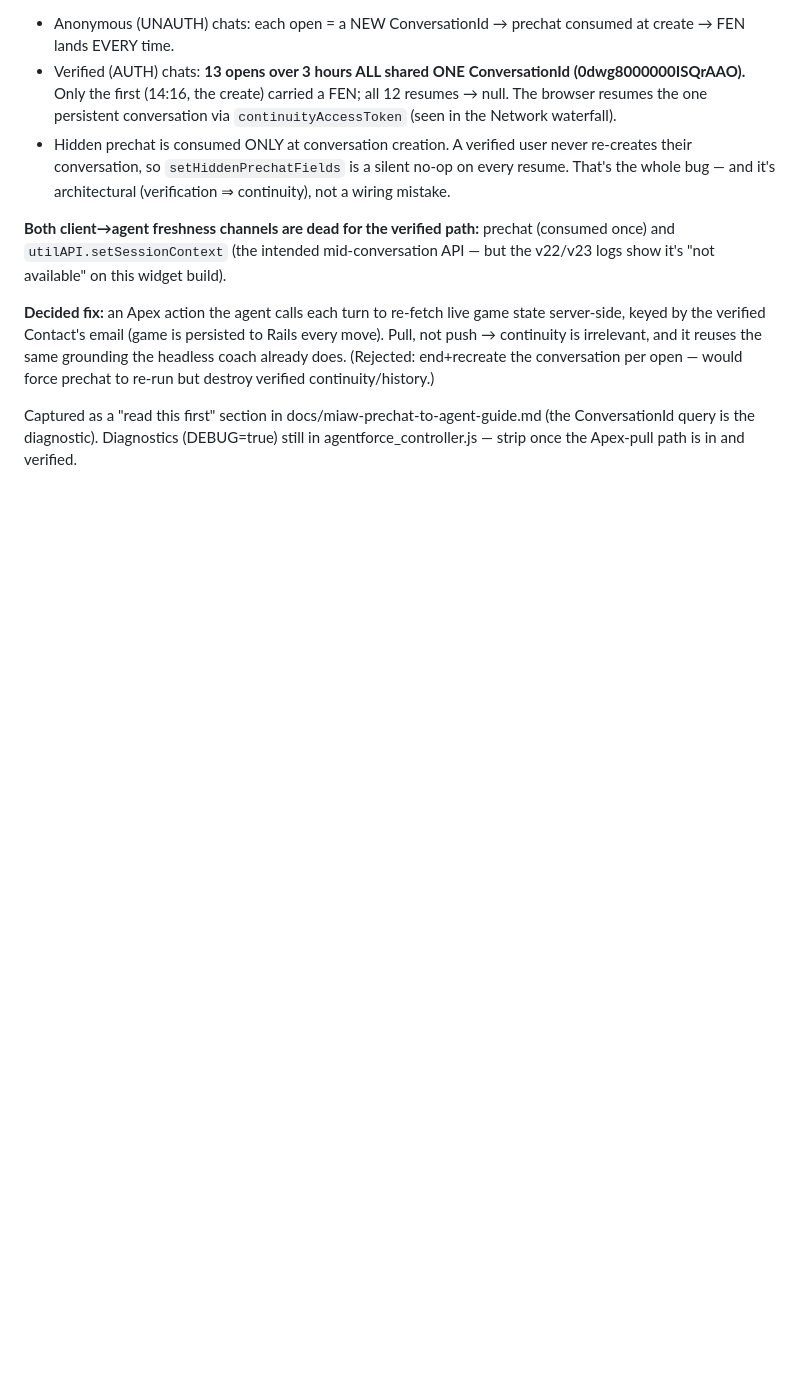
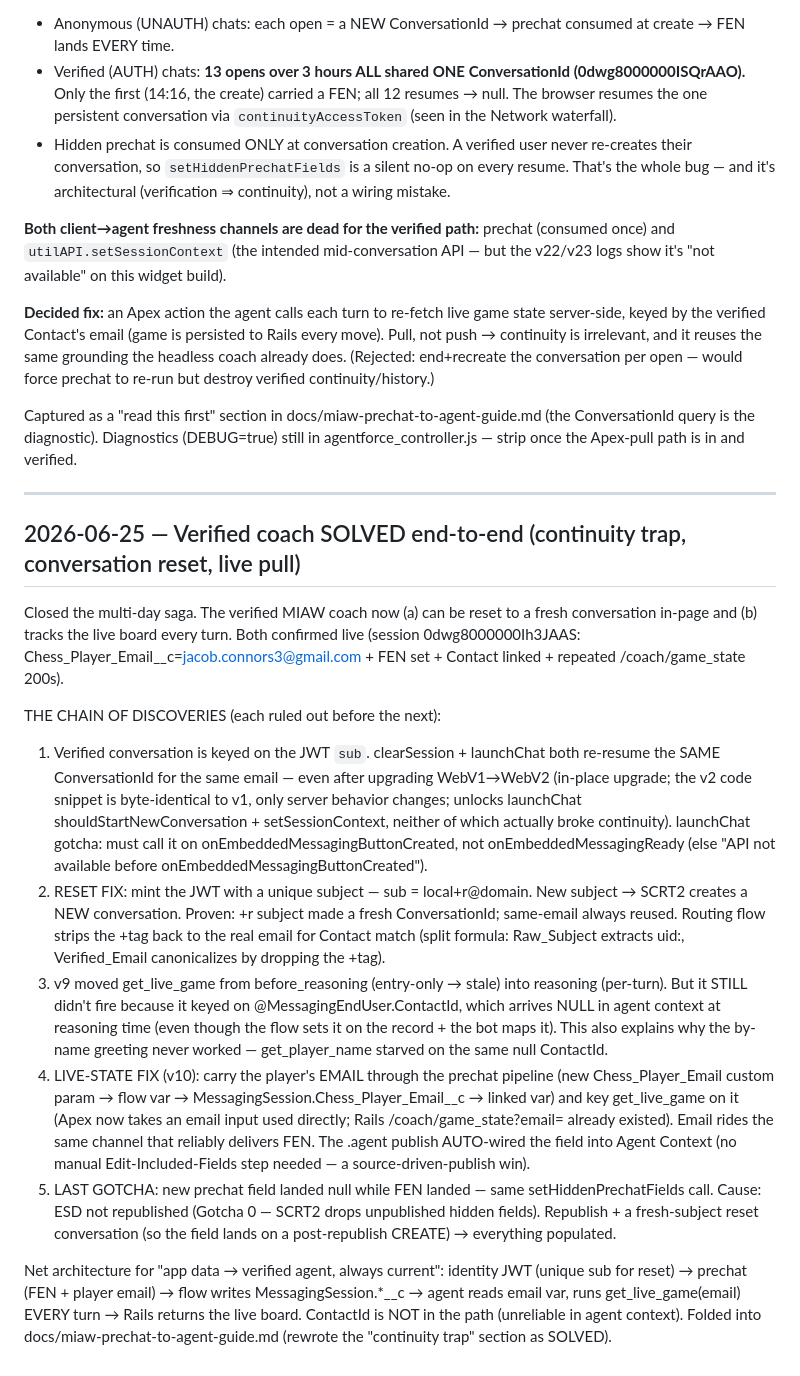
Before and after one commit to Jakeah/agent-jwt-project, a Markdown page: build-log.md, the part around the change. GitHub-like rendering; blank space fills up the shorter version.

```diff
--- a/build-log.md
+++ b/build-log.md
@@ -1392,3 +1392,42 @@ continuity/history.)
 Captured as a "read this first" section in docs/miaw-prechat-to-agent-guide.md (the ConversationId
 query is the diagnostic). Diagnostics (DEBUG=true) still in agentforce_controller.js — strip once the
 Apex-pull path is in and verified.
+
+---
+
+## 2026-06-25 — Verified coach SOLVED end-to-end (continuity trap, conversation reset, live pull)
+
+Closed the multi-day saga. The verified MIAW coach now (a) can be reset to a fresh conversation
+in-page and (b) tracks the live board every turn. Both confirmed live (session 0dwg8000000Ih3JAAS:
+Chess_Player_Email__c=jacob.connors3@gmail.com + FEN set + Contact linked + repeated
+/coach/game_state 200s).
+
+THE CHAIN OF DISCOVERIES (each ruled out before the next):
+1. Verified conversation is keyed on the JWT `sub`. clearSession + launchChat both re-resume the SAME
+   ConversationId for the same email — even after upgrading WebV1→WebV2 (in-place upgrade; the v2 code
+   snippet is byte-identical to v1, only server behavior changes; unlocks launchChat
+   shouldStartNewConversation + setSessionContext, neither of which actually broke continuity).
+   launchChat gotcha: must call it on onEmbeddedMessagingButtonCreated, not onEmbeddedMessagingReady
+   (else "API not available before onEmbeddedMessagingButtonCreated").
+2. RESET FIX: mint the JWT with a unique subject — sub = local+r<nonce>@domain. New subject → SCRT2
+   creates a NEW conversation. Proven: +r subject made a fresh ConversationId; same-email always reused.
+   Routing flow strips the +tag back to the real email for Contact match (split formula: Raw_Subject
+   extracts uid:, Verified_Email canonicalizes by dropping the +tag).
+3. v9 moved get_live_game from before_reasoning (entry-only → stale) into reasoning (per-turn). But it
+   STILL didn't fire because it keyed on @MessagingEndUser.ContactId, which arrives NULL in agent
+   context at reasoning time (even though the flow sets it on the record + the bot maps it). This also
+   explains why the by-name greeting never worked — get_player_name starved on the same null ContactId.
+4. LIVE-STATE FIX (v10): carry the player's EMAIL through the prechat pipeline (new Chess_Player_Email
+   custom param → flow var → MessagingSession.Chess_Player_Email__c → linked var) and key get_live_game
+   on it (Apex now takes an email input used directly; Rails /coach/game_state?email= already existed).
+   Email rides the same channel that reliably delivers FEN. The .agent publish AUTO-wired the field into
+   Agent Context (no manual Edit-Included-Fields step needed — a source-driven-publish win).
+5. LAST GOTCHA: new prechat field landed null while FEN landed — same setHiddenPrechatFields call. Cause:
+   ESD not republished (Gotcha 0 — SCRT2 drops unpublished hidden fields). Republish + a fresh-subject
+   reset conversation (so the field lands on a post-republish CREATE) → everything populated.
+
+Net architecture for "app data → verified agent, always current":
+  identity JWT (unique sub for reset) → prechat (FEN + player email) → flow writes MessagingSession.*__c
+  → agent reads email var, runs get_live_game(email) EVERY turn → Rails returns the live board.
+ContactId is NOT in the path (unreliable in agent context). Folded into
+docs/miaw-prechat-to-agent-guide.md (rewrote the "continuity trap" section as SOLVED).
```
Also changed, not shown: docs/miaw-prechat-to-agent-guide.md (+41 -38 lines).
